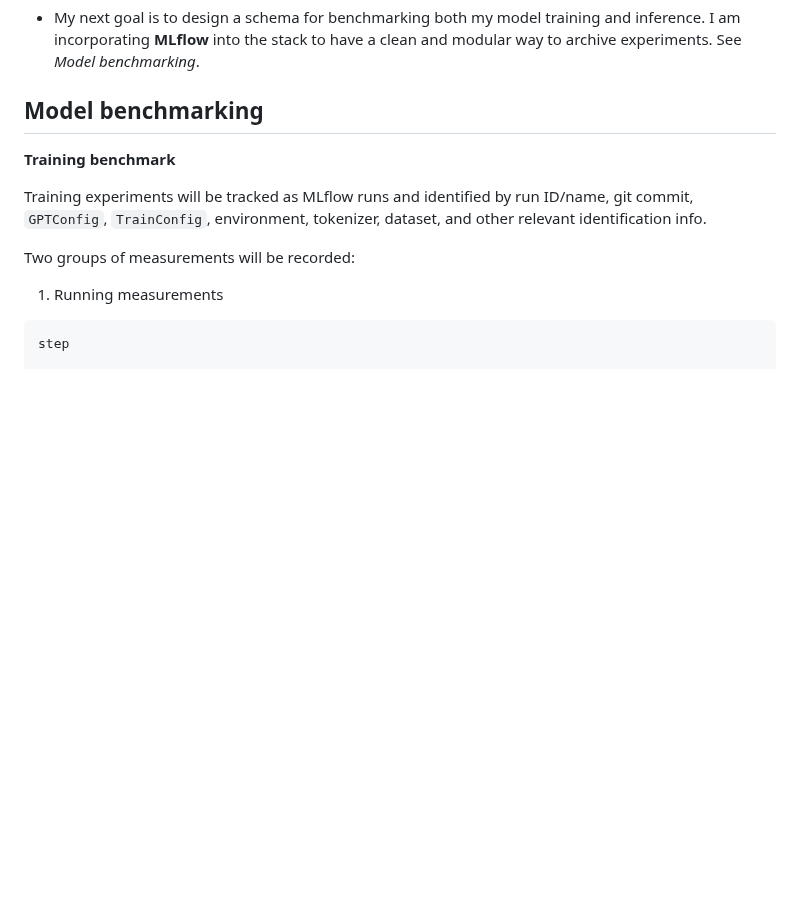
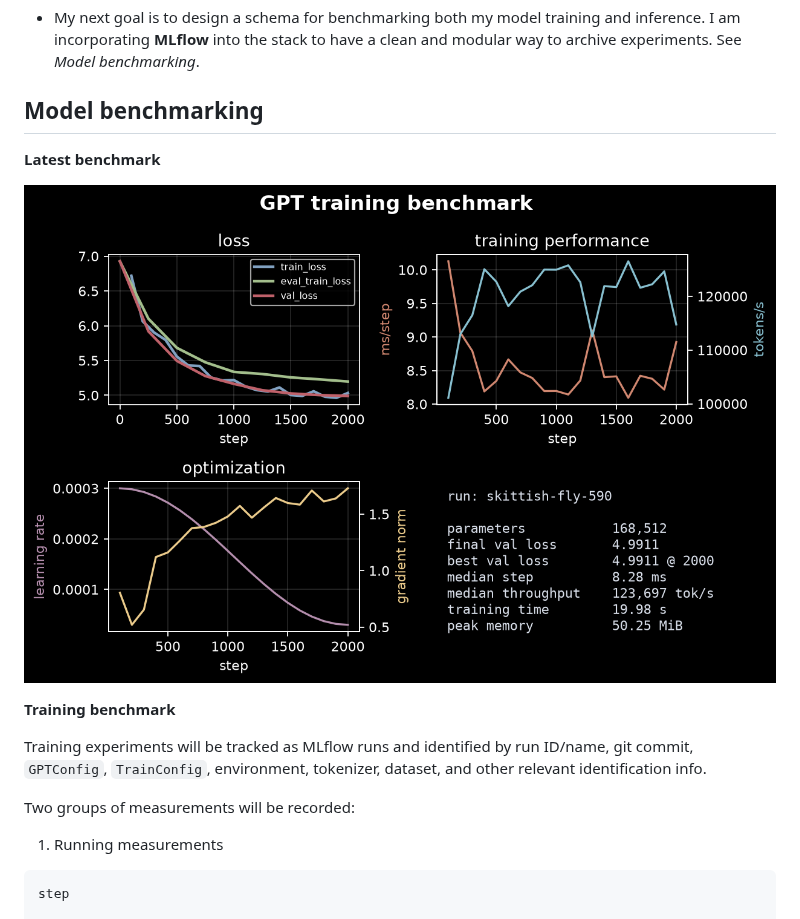
Before and after one commit to spacetimed/chatbot, a Markdown page: README.md, the part around the change. Drawn GitHub-style; pictures changed too: images/training_benchmark.png (added); blank space fills up the shorter version.

```diff
--- a/README.md
+++ b/README.md
@@ -56,6 +56,10 @@ python -m chatbot.generate
 - My next goal is to design a schema for benchmarking both my model training and inference. I am incorporating **MLflow** into the stack to have a clean and modular way to archive experiments. See *Model benchmarking*.
 
 ## Model benchmarking
+
+**Latest benchmark**
+
+![](./images/training_benchmark.png)
 
 **Training benchmark**
 
```
Also changed, not shown: 3 other files.
